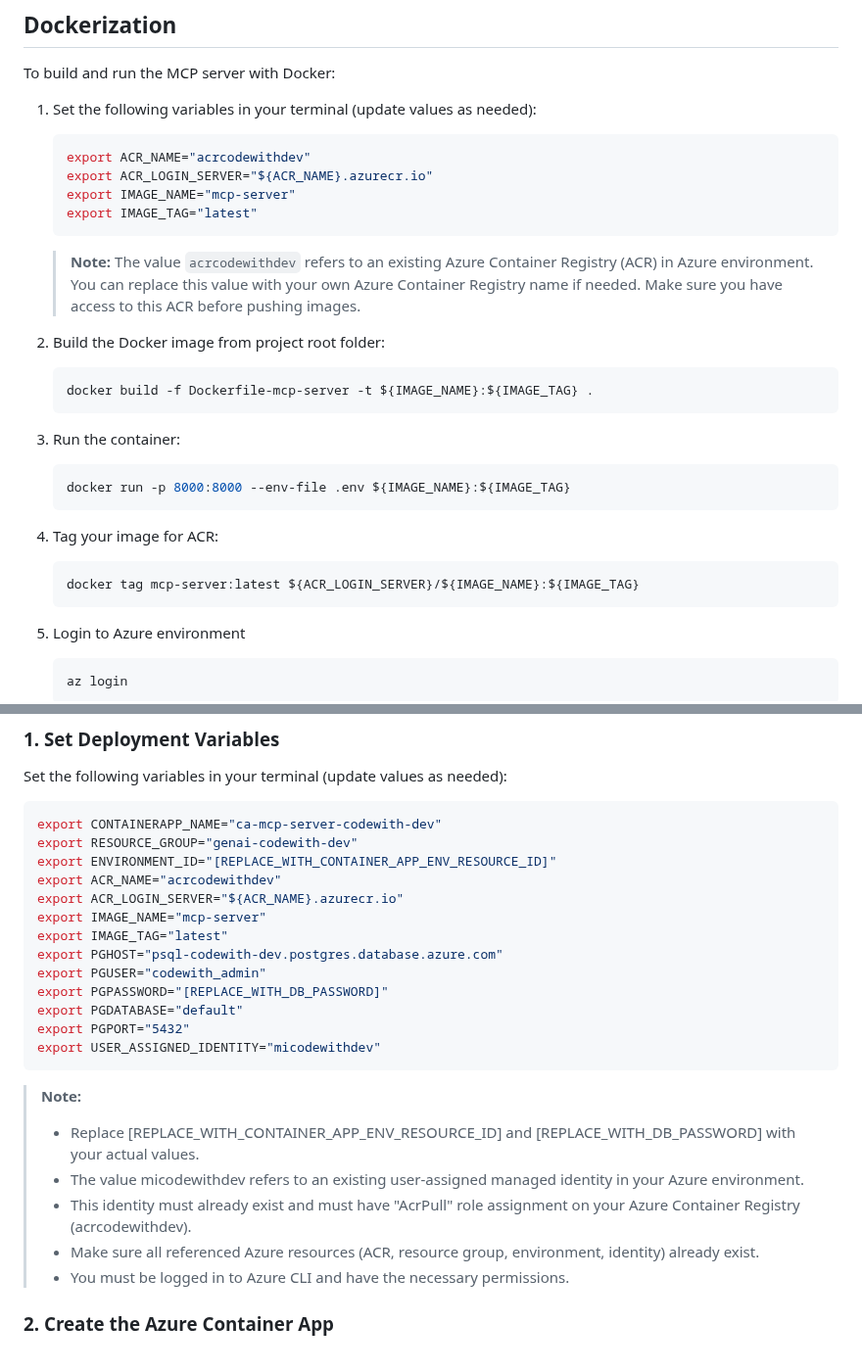
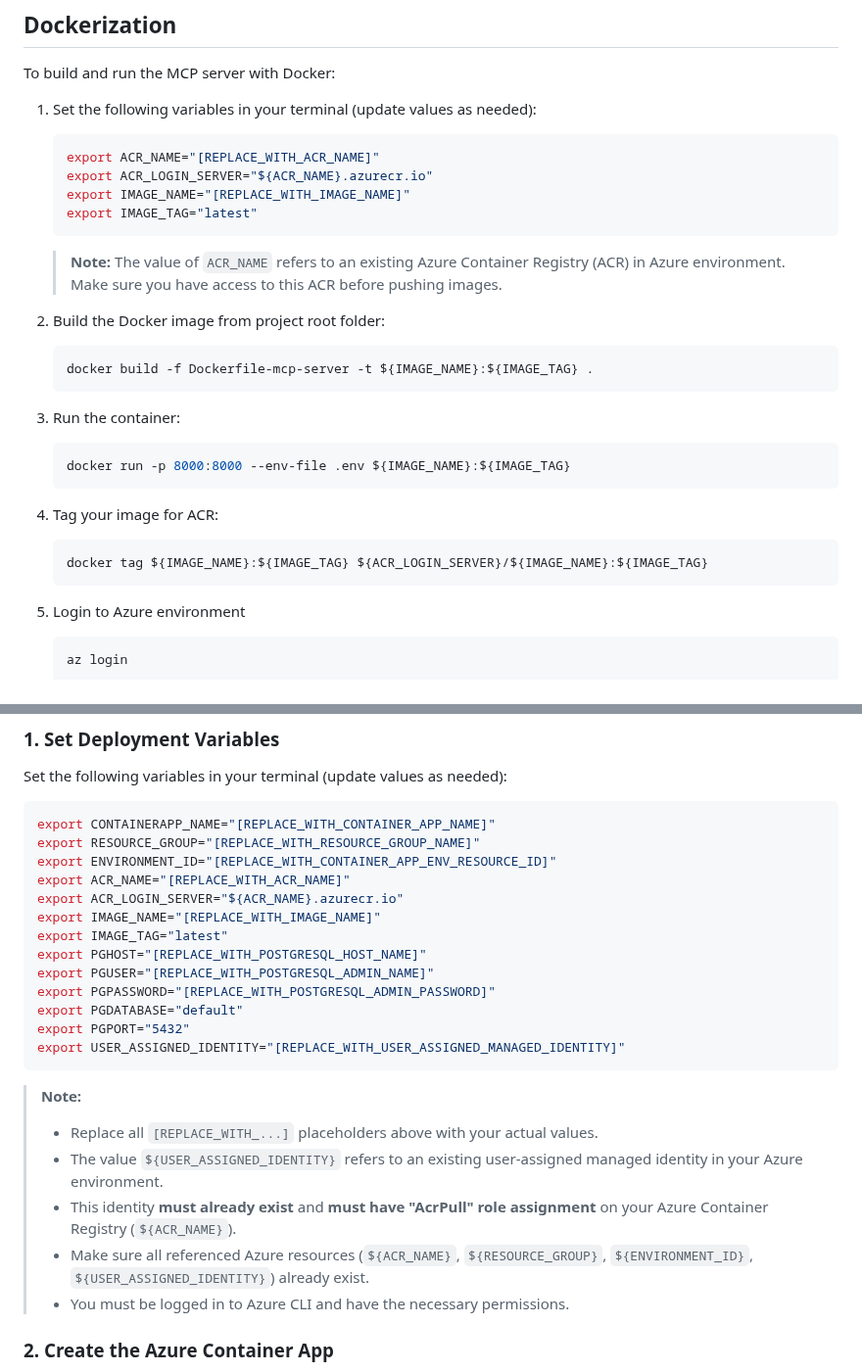
Before and after one commit to azureholic/CW-Repeated-Calls, a Markdown page: repeated_calls/basic_mcp_server/README.md, 2 parts joined by grey strips. Shown at 98% size. Rendered like a GitHub page.

````diff
--- a/repeated_calls/basic_mcp_server/README.md
+++ b/repeated_calls/basic_mcp_server/README.md
@@ -51,14 +51,13 @@ To build and run the MCP server with Docker:
 
 1. Set the following variables in your terminal (update values as needed):
     ```bash
-    export ACR_NAME="acrcodewithdev"
+    export ACR_NAME="[REPLACE_WITH_ACR_NAME]"
     export ACR_LOGIN_SERVER="${ACR_NAME}.azurecr.io"
-    export IMAGE_NAME="mcp-server"
+    export IMAGE_NAME="[REPLACE_WITH_IMAGE_NAME]"
     export IMAGE_TAG="latest"
     ```
 
-    > **Note:** The value `acrcodewithdev` refers to an existing Azure Container Registry (ACR) in Azure environment.
-    > You can replace this value with your own Azure Container Registry name if needed.
+    > **Note:** The value of `ACR_NAME` refers to an existing Azure Container Registry (ACR) in Azure environment.
     > Make sure you have access to this ACR before pushing images.
 
 2. Build the Docker image from project root folder:
@@ -71,7 +70,7 @@ To build and run the MCP server with Docker:
     ```
 4. Tag your image for ACR:
     ```bash
-    docker tag mcp-server:latest ${ACR_LOGIN_SERVER}/${IMAGE_NAME}:${IMAGE_TAG}
+    docker tag ${IMAGE_NAME}:${IMAGE_TAG} ${ACR_LOGIN_SERVER}/${IMAGE_NAME}:${IMAGE_TAG}
     ```
 5. Login to Azure environment
     ```bash
@@ -107,26 +106,26 @@ After pushing your Docker image to Azure Container Registry (ACR), you can deplo
 Set the following variables in your terminal (update values as needed):
 
 ```bash
-export CONTAINERAPP_NAME="ca-mcp-server-codewith-dev"
-export RESOURCE_GROUP="genai-codewith-dev"
+export CONTAINERAPP_NAME="[REPLACE_WITH_CONTAINER_APP_NAME]"
+export RESOURCE_GROUP="[REPLACE_WITH_RESOURCE_GROUP_NAME]"
 export ENVIRONMENT_ID="[REPLACE_WITH_CONTAINER_APP_ENV_RESOURCE_ID]"
-export ACR_NAME="acrcodewithdev"
+export ACR_NAME="[REPLACE_WITH_ACR_NAME]"
 export ACR_LOGIN_SERVER="${ACR_NAME}.azurecr.io"
-export IMAGE_NAME="mcp-server"
+export IMAGE_NAME="[REPLACE_WITH_IMAGE_NAME]"
 export IMAGE_TAG="latest"
-export PGHOST="psql-codewith-dev.postgres.database.azure.com"
-export PGUSER="codewith_admin"
-export PGPASSWORD="[REPLACE_WITH_DB_PASSWORD]"
+export PGHOST="[REPLACE_WITH_POSTGRESQL_HOST_NAME]"
+export PGUSER="[REPLACE_WITH_POSTGRESQL_ADMIN_NAME]"
+export PGPASSWORD="[REPLACE_WITH_POSTGRESQL_ADMIN_PASSWORD]"
 export PGDATABASE="default"
 export PGPORT="5432"
-export USER_ASSIGNED_IDENTITY="micodewithdev"
+export USER_ASSIGNED_IDENTITY="[REPLACE_WITH_USER_ASSIGNED_MANAGED_IDENTITY]"
 ```
 
 > **Note:**
-> - Replace [REPLACE_WITH_CONTAINER_APP_ENV_RESOURCE_ID] and [REPLACE_WITH_DB_PASSWORD] with your actual values.
-> - The value micodewithdev refers to an existing user-assigned managed identity in your Azure environment.
-> - This identity must already exist and must have "AcrPull" role assignment on your Azure Container Registry (acrcodewithdev).
-> - Make sure all referenced Azure resources (ACR, resource group, environment, identity) already exist.
+> - Replace all `[REPLACE_WITH_...]` placeholders above with your actual values.
+> - The value `${USER_ASSIGNED_IDENTITY}` refers to an existing user-assigned managed identity in your Azure environment.
+> - This identity **must already exist** and **must have "AcrPull" role assignment** on your Azure Container Registry (`${ACR_NAME}`).
+> - Make sure all referenced Azure resources (`${ACR_NAME}`, `${RESOURCE_GROUP}`, `${ENVIRONMENT_ID}`, `${USER_ASSIGNED_IDENTITY}`) already exist.
 > - You must be logged in to Azure CLI and have the necessary permissions.
 
 ### 2. Create the Azure Container App
````
